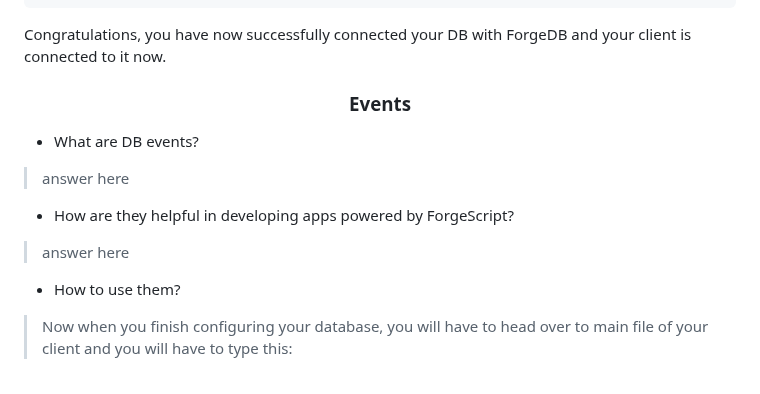
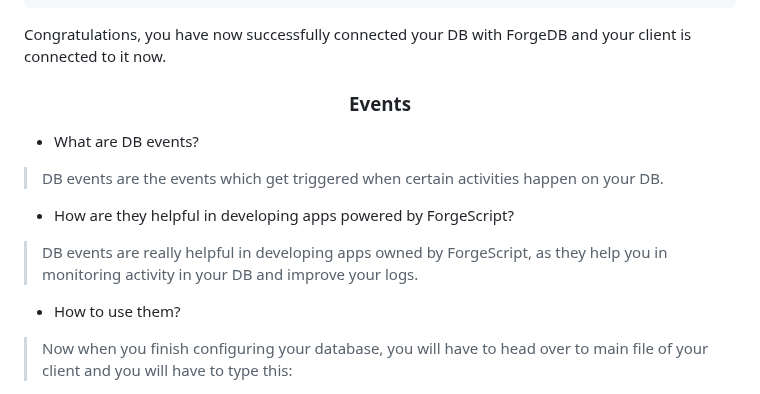
Before and after one commit to tryforge/ForgeDB, a Markdown page: README.md, the part around the change. Rendered like a GitHub page.

Commit message:
Update README.md
got the answers + fixed stuff

````diff
--- a/README.md
+++ b/README.md
@@ -104,12 +104,13 @@ etc. */
 })
 ```
 Congratulations, you have now successfully connected your DB with ForgeDB and your client is connected to it now.
+
 <h3 align="center">Events</h3>
 
 - What are DB events?
- > answer here
+ > DB events are the events which get triggered when certain activities happen on your DB.
 - How are they helpful in developing apps powered by ForgeScript?
- > answer here
+ > DB events are really helpful in developing apps owned by ForgeScript, as they help you in monitoring activity in your DB and improve your logs.
 - How to use them?
  > Now when you finish configuring your database, you will have to head over to main file of your client and you will have to type this:
 ```js
````
